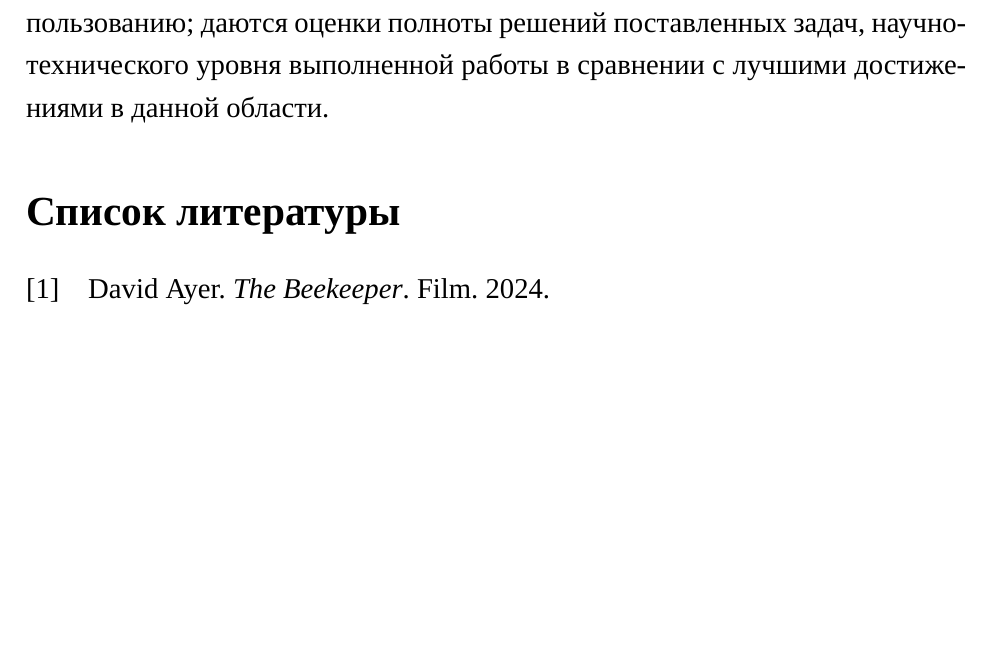
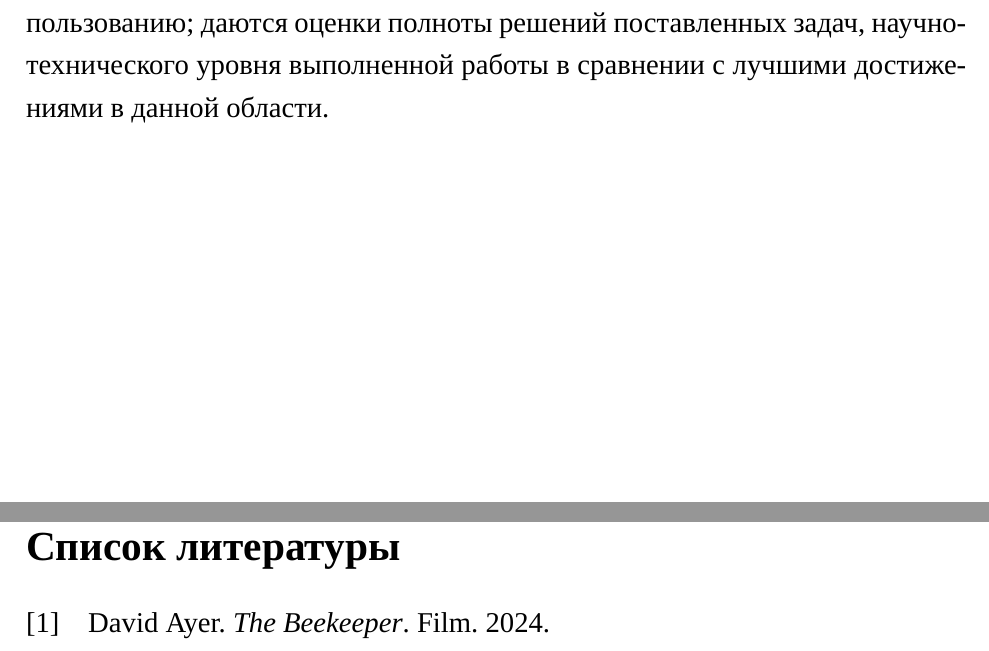
Before and after one commit to kyljmeeski/dish-doc, a LaTeX document (main.tex, which reads conclusion.tex): part of page 8 of 8 before the commit and two parts of pages 8 and 9 of 9 after it, the two joined at a grey line, cut so that both start at the same text, the shorter picture padded with empty space. Compiled offline with XeLaTeX; a missing font is replaced by an installed copy or a similar font.

Commit message:
refactor

```diff
--- a/conclusion.tex
+++ b/conclusion.tex
@@ -2,3 +2,5 @@
 \addcontentsline{toc}{section}{Заключение}
 
 В содержание заключения включаются: основные результаты в виде количественных и (или) качественных показателей, параметров и характеристик по каждому разделу ВКР и рекомендации по их использованию; приводится перечень вопросов для дальнейшей работы, если в работе не получен конечный результат и технические документы не готовы к практическому использованию; даются оценки полноты решений поставленных задач, научно-технического уровня выполненной работы в сравнении с лучшими достижениями в данной области.
+
+\newpage
--- a/main.tex
+++ b/main.tex
@@ -10,8 +10,8 @@
 \usepackage{microtype}
 \usepackage{ragged2e}
 \usepackage{fancyhdr}
-\usepackage[style=numeric,backend=biber]{biblatex} % Подключение biblatex
-\addbibresource{references.bib} % Подключение файла библиографии
+\usepackage[style=numeric,backend=biber]{biblatex}
+\addbibresource{references.bib}
 
 \onehalfspacing
 
```
Also changed, not shown: annotation.tex (+2 -0 lines), main.tex (2 more changed lines).
